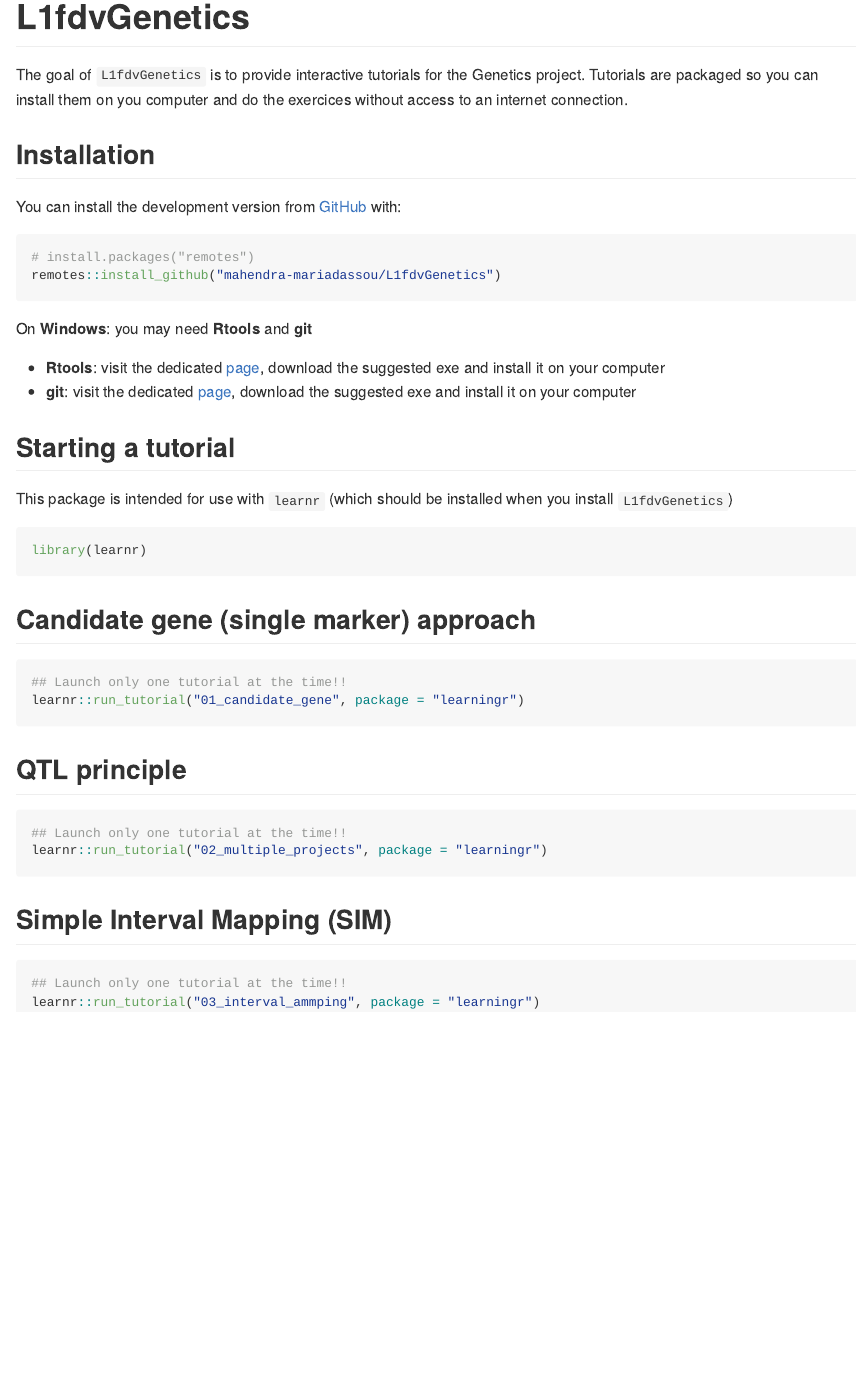
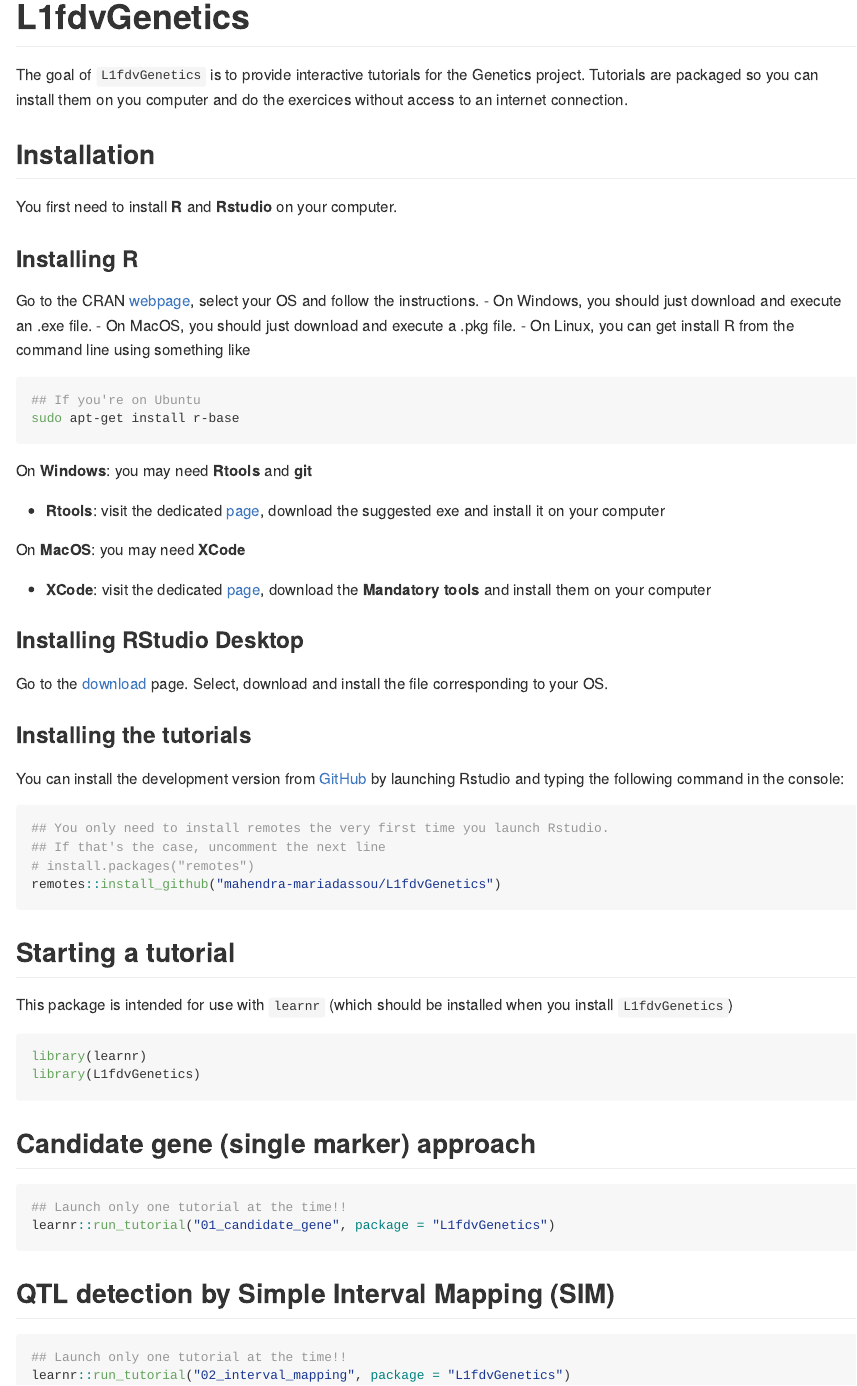
Before and after one commit to mahendra-mariadassou/L1fdvGenetics, an R Markdown document (README.Rmd): the page in a window 1100 px wide, from its top. Rendered offline with R 4.5, knitr and Pandoc, with nearby package versions.

Commit message:
Update readme

````diff
--- a/README.Rmd
+++ b/README.Rmd
@@ -22,9 +22,38 @@
 
 ## Installation
 
-You can install the development version from [GitHub](https://github.com/) with:
+You first need to install **R** and **Rstudio** on your computer.
 
-``` r
+### Installing R
+
+Go to the CRAN [webpage](https://cran.r-project.org/), select your OS and follow the instructions.
+- On Windows, you should just download and execute an .exe file.
+- On MacOS, you should just download and execute a .pkg file.
+- On Linux, you can get install R from the command line using something like
+```{bash, eval = FALSE}
+## If you're on Ubuntu
+sudo apt-get install r-base
+```
+
+On **Windows**: you may need **Rtools** and **git**
+
+- **Rtools**: visit the dedicated [page](https://cran.r-project.org/bin/windows/Rtools/), download the suggested exe and install it on your computer
+
+On **MacOS**: you may need **XCode**
+
+- **XCode**: visit the dedicated [page](https://mac.r-project.org/tools/), download the **Mandatory tools** and install them on your computer
+
+### Installing RStudio Desktop
+
+Go to the [download](https://rstudio.com/products/rstudio/download/#download) page. Select, download and install the file corresponding to your OS.
+
+### Installing the tutorials
+
+You can install the development version from [GitHub](https://github.com/) by launching Rstudio and typing the following command in the console:
+
+```r
+## You only need to install remotes the very first time you launch Rstudio.
+## If that's the case, uncomment the next line
 # install.packages("remotes")
 remotes::install_github("mahendra-mariadassou/L1fdvGenetics")
 ```
@@ -36,10 +65,7 @@
 
 <!-- On Mac, you may need some of the compiling tools listed [here](https://cran.r-project.org/bin/macosx/tools/) -->
 
-On **Windows**: you may need **Rtools** and **git**
 
-- **Rtools**: visit the dedicated [page](https://cran.r-project.org/bin/windows/Rtools/), download the suggested exe and install it on your computer
-- **git**: visit the dedicated [page](https://git-scm.com/download/win), download the suggested exe and install it on your computer
 
 ## Starting a tutorial
 
@@ -47,25 +73,19 @@
 
 ```{r example, eval = FALSE}
 library(learnr)
+library(L1fdvGenetics)
 ```
 
 ## Candidate gene (single marker) approach
 
 ```{r simple_marker, eval = FALSE}
 ## Launch only one tutorial at the time!!
-learnr::run_tutorial("01_candidate_gene", package = "learningr")
+learnr::run_tutorial("01_candidate_gene", package = "L1fdvGenetics")
 ```
 
-## QTL principle
-
-```{r QTL, eval = FALSE}
-## Launch only one tutorial at the time!!
-learnr::run_tutorial("02_multiple_projects", package = "learningr")
-```
-
-## Simple Interval Mapping (SIM)
+## QTL detection by Simple Interval Mapping (SIM)
 
 ```{r sim, eval = FALSE}
 ## Launch only one tutorial at the time!!
-learnr::run_tutorial("03_interval_ammping", package = "learningr")
+learnr::run_tutorial("02_interval_mapping", package = "L1fdvGenetics")
 ```
````
Also changed, not shown: inst/tutorials/01_candidate_gene/01_candidate_gene.Rmd (+1 -1 lines), README.md (added), 2 other files.
